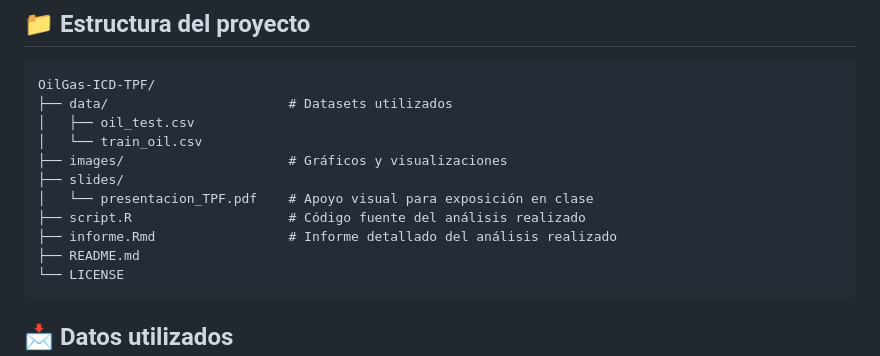
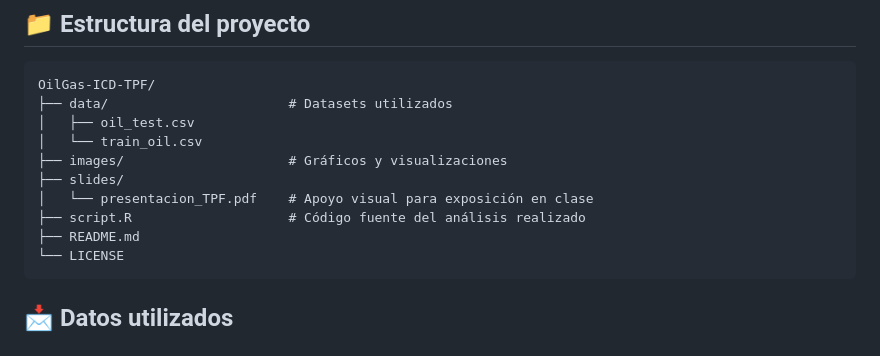
Before and after one commit to matvergara/OilGas-ICD-TPF, a Markdown page: README.md, the part around the change. Drawn GitHub-style.

Commit message:
Actualizacion README

````diff
--- a/README.md
+++ b/README.md
@@ -33,7 +33,6 @@ OilGas-ICD-TPF/
 ├── slides/
 │   └── presentacion_TPF.pdf    # Apoyo visual para exposición en clase
 ├── script.R                    # Código fuente del análisis realizado
-├── informe.Rmd                 # Informe detallado del análisis realizado
 ├── README.md
 └── LICENSE
 ```
````
